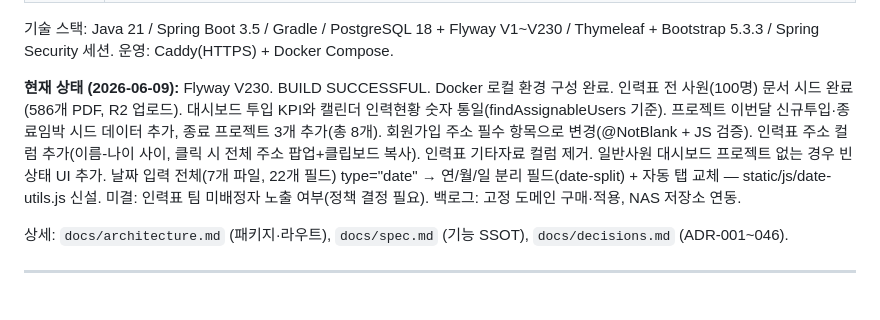
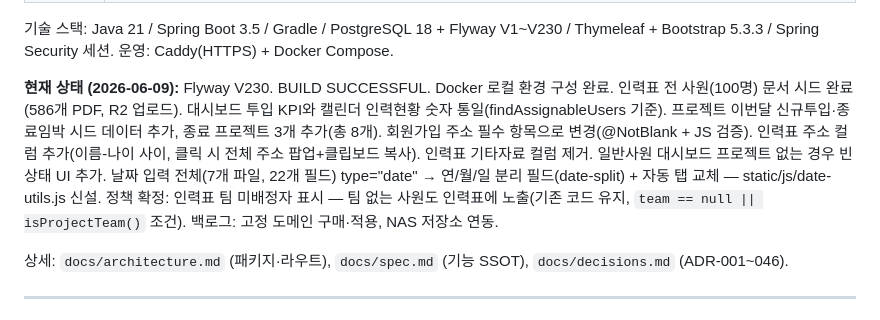
Before and after one commit to tlsrltjq/claude-test, a Markdown page: HARNESS.md, the part around the change. Rendered like a GitHub page.

Commit message:
docs: 인력표 팀 미배정자 노출 정책 확정 — 기존 코드 유지
Co-Authored-By: Claude Sonnet 4.6 <noreply@anthropic.com>

```diff
--- a/HARNESS.md
+++ b/HARNESS.md
@@ -21,7 +21,7 @@
 
 기술 스택: Java 21 / Spring Boot 3.5 / Gradle / PostgreSQL 18 + Flyway V1~V230 / Thymeleaf + Bootstrap 5.3.3 / Spring Security 세션. 운영: Caddy(HTTPS) + Docker Compose.
 
-**현재 상태 (2026-06-09):** Flyway V230. BUILD SUCCESSFUL. Docker 로컬 환경 구성 완료. 인력표 전 사원(100명) 문서 시드 완료(586개 PDF, R2 업로드). 대시보드 투입 KPI와 캘린더 인력현황 숫자 통일(findAssignableUsers 기준). 프로젝트 이번달 신규투입·종료임박 시드 데이터 추가, 종료 프로젝트 3개 추가(총 8개). 회원가입 주소 필수 항목으로 변경(@NotBlank + JS 검증). 인력표 주소 컬럼 추가(이름-나이 사이, 클릭 시 전체 주소 팝업+클립보드 복사). 인력표 기타자료 컬럼 제거. 일반사원 대시보드 프로젝트 없는 경우 빈 상태 UI 추가. 날짜 입력 전체(7개 파일, 22개 필드) type="date" → 연/월/일 분리 필드(date-split) + 자동 탭 교체 — static/js/date-utils.js 신설. 미결: 인력표 팀 미배정자 노출 여부(정책 결정 필요). 백로그: 고정 도메인 구매·적용, NAS 저장소 연동.
+**현재 상태 (2026-06-09):** Flyway V230. BUILD SUCCESSFUL. Docker 로컬 환경 구성 완료. 인력표 전 사원(100명) 문서 시드 완료(586개 PDF, R2 업로드). 대시보드 투입 KPI와 캘린더 인력현황 숫자 통일(findAssignableUsers 기준). 프로젝트 이번달 신규투입·종료임박 시드 데이터 추가, 종료 프로젝트 3개 추가(총 8개). 회원가입 주소 필수 항목으로 변경(@NotBlank + JS 검증). 인력표 주소 컬럼 추가(이름-나이 사이, 클릭 시 전체 주소 팝업+클립보드 복사). 인력표 기타자료 컬럼 제거. 일반사원 대시보드 프로젝트 없는 경우 빈 상태 UI 추가. 날짜 입력 전체(7개 파일, 22개 필드) type="date" → 연/월/일 분리 필드(date-split) + 자동 탭 교체 — static/js/date-utils.js 신설. 정책 확정: 인력표 팀 미배정자 표시 — 팀 없는 사원도 인력표에 노출(기존 코드 유지, `team == null || isProjectTeam()` 조건). 백로그: 고정 도메인 구매·적용, NAS 저장소 연동.
 
 상세: `docs/architecture.md` (패키지·라우트), `docs/spec.md` (기능 SSOT), `docs/decisions.md` (ADR-001~046).
 
```
Also changed, not shown: tasks/current.md (+1 -1 lines).
